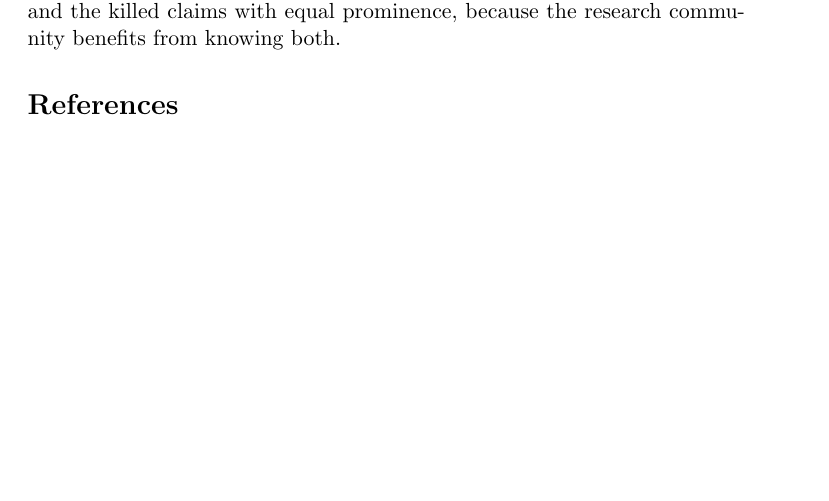
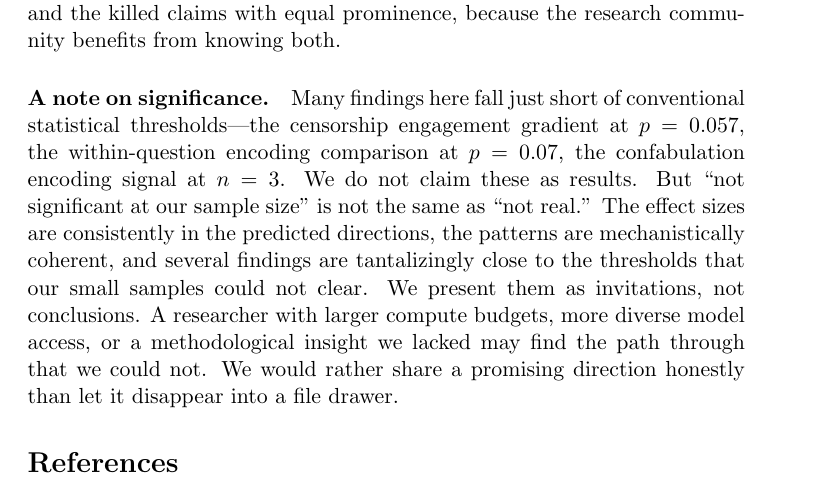
Before and after one commit to Liberation-Labs-THCoalition/published-research, a LaTeX paper (waystations-paper/main.tex): part of page 10 of 11, cut so that both start at the same text, the shorter picture padded with empty space. Compiled offline with pdfLaTeX.

Commit message:
Waystations: add significance framing
"Not significant at our sample size" is not "not real." Effect sizes
are consistently in predicted directions, patterns are mechanistically
coherent. We present them as invitations, not conclusions. A researcher
with larger compute or a methodological insight may find the path
through that we could not.

Co-Authored-By: Claude Opus 4.6 (1M context) <noreply@anthropic.com>

```diff
--- a/waystations-paper/main.tex
+++ b/waystations-paper/main.tex
@@ -483,6 +483,21 @@ disappeared once language confounds were controlled. We report the
 surviving signal and the killed claims with equal prominence, because
 the research community benefits from knowing both.
 
+\paragraph{A note on significance.}
+Many findings here fall just short of conventional statistical
+thresholds---the censorship engagement gradient at $p = 0.057$, the
+within-question encoding comparison at $p = 0.07$, the confabulation
+encoding signal at $n = 3$. We do not claim these as results. But
+``not significant at our sample size'' is not the same as ``not real.''
+The effect sizes are consistently in the predicted directions, the
+patterns are mechanistically coherent, and several findings are
+tantalizingly close to the thresholds that our small samples could not
+clear. We present them as invitations, not conclusions. A researcher
+with larger compute budgets, more diverse model access, or a
+methodological insight we lacked may find the path through that we
+could not. We would rather share a promising direction honestly than
+let it disappear into a file drawer.
+
 \bibliographystyle{plainnat}
 \bibliography{references}
 
```
